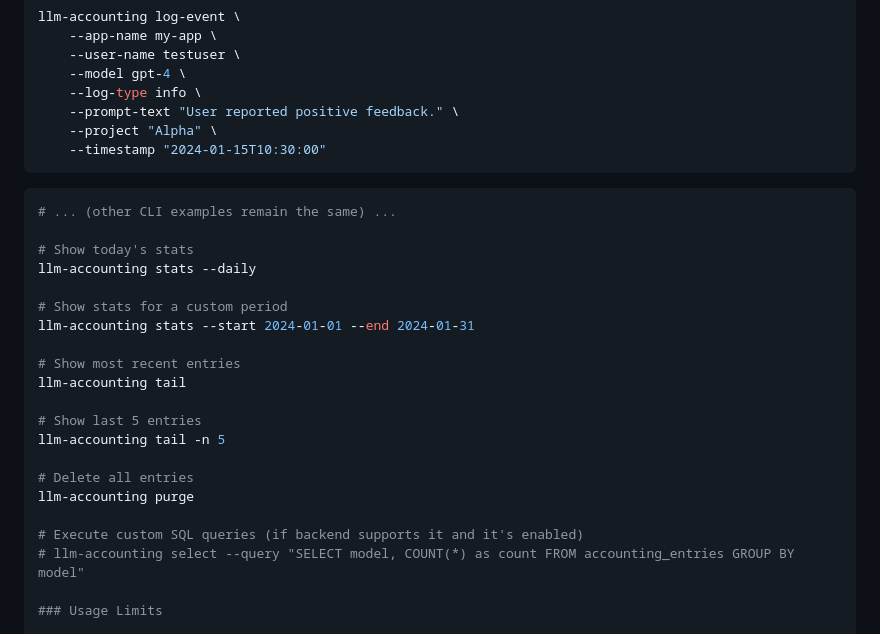
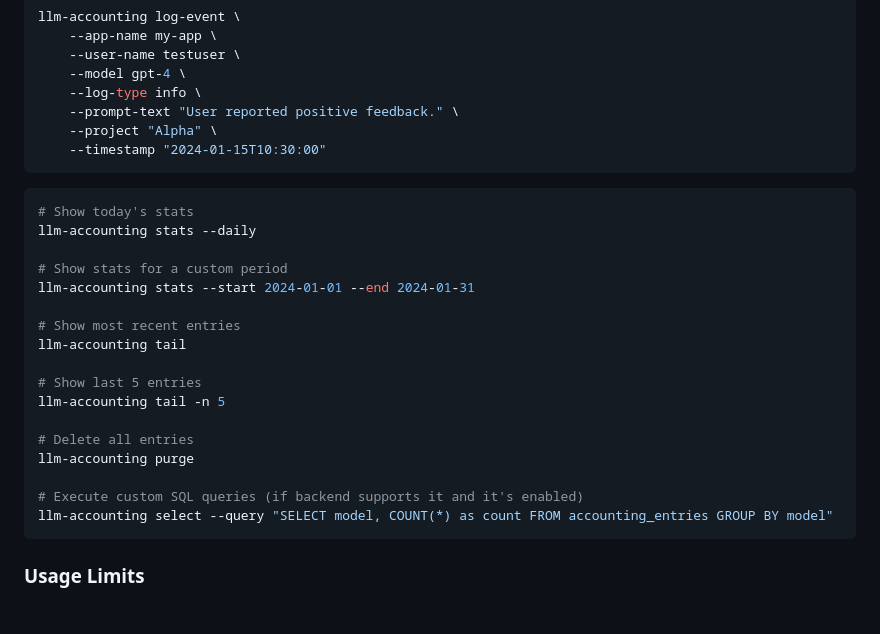
Before and after one commit to matdev83/llm-accounting, a Markdown page: README.md, the part around one of its changes. Drawn GitHub-style; blank space fills up the shorter version.

````diff
--- a/README.md
+++ b/README.md
@@ -145,8 +145,6 @@ llm-accounting log-event \
 ```
 
 ```bash
-# ... (other CLI examples remain the same) ...
-
 # Show today's stats
 llm-accounting stats --daily
 
@@ -163,7 +161,8 @@ llm-accounting tail -n 5
 llm-accounting purge
 
 # Execute custom SQL queries (if backend supports it and it's enabled)
-# llm-accounting select --query "SELECT model, COUNT(*) as count FROM accounting_entries GROUP BY model"
+llm-accounting select --query "SELECT model, COUNT(*) as count FROM accounting_entries GROUP BY model"
+```
 
 ### Usage Limits
 
````
Also changed, not shown: other parts of README.md (+0 -29 lines), CHANGELOG.md (+6 -0 lines).
